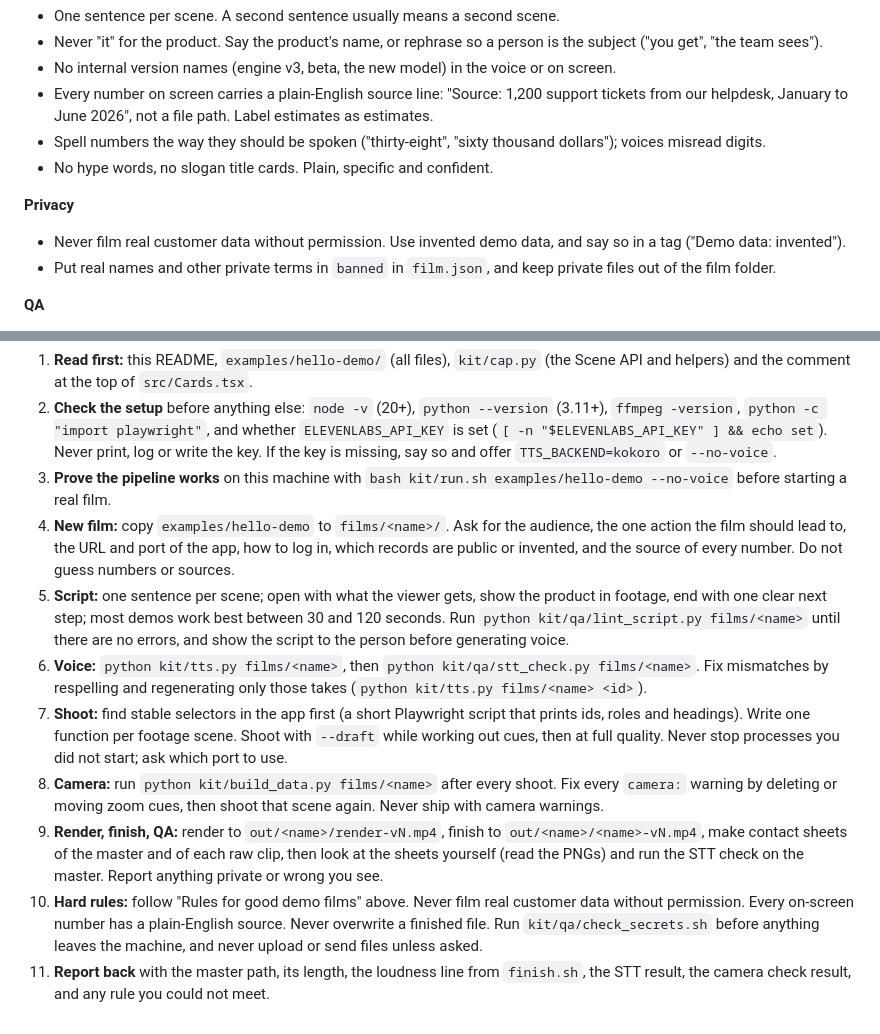
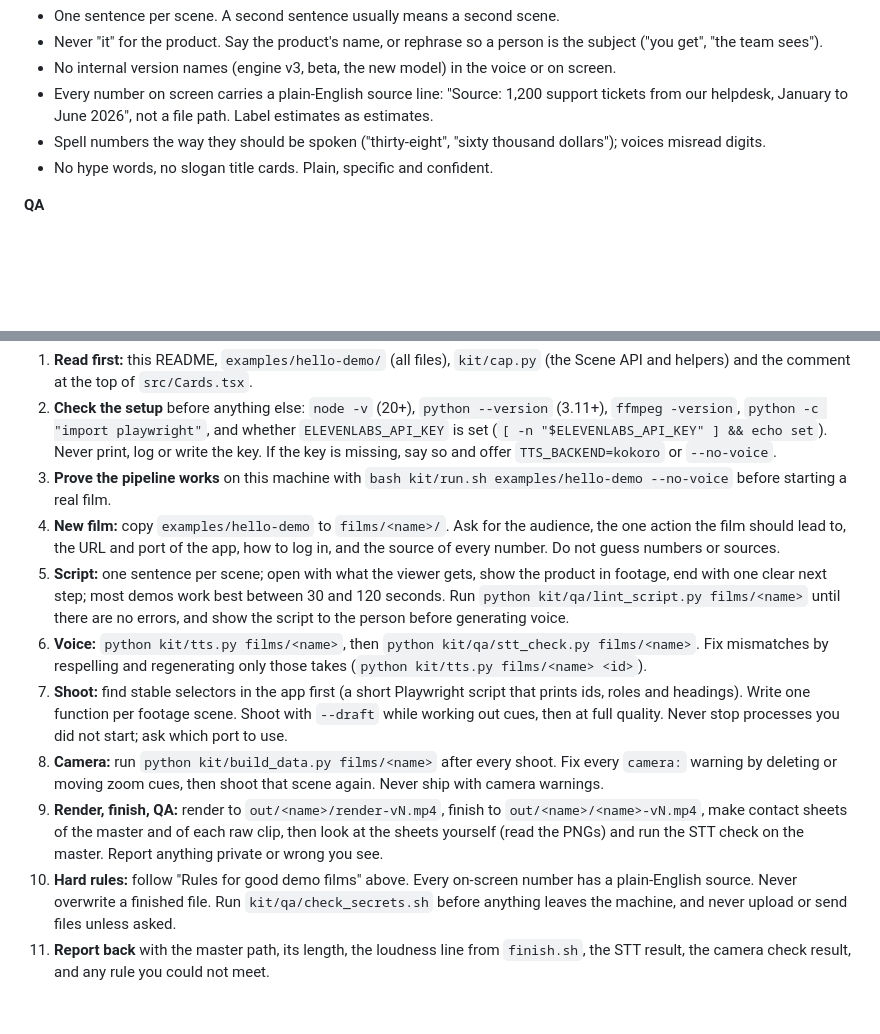
Before and after one commit to termozas/film-engine, a Markdown page: README.md, 2 parts joined by grey strips. Rendered like a GitHub page; blank space fills up the shorter version.

Commit message:
README and skill: drop the privacy rules
Co-Authored-By: Claude Opus 5.5 (1M context) <noreply@anthropic.com>

```diff
--- a/README.md
+++ b/README.md
@@ -245,10 +245,6 @@ The only secret is `ELEVENLABS_API_KEY`, read from the environment and never wri
 - Spell numbers the way they should be spoken ("thirty-eight", "sixty thousand dollars"); voices misread digits.
 - No hype words, no slogan title cards. Plain, specific and confident.
 
-**Privacy**
-- Never film real customer data without permission. Use invented demo data, and say so in a tag ("Demo data: invented").
-- Put real names and other private terms in `banned` in `film.json`, and keep private files out of the film folder.
-
 **QA**
 - Speech-to-text of every take and of the finished master must match the script word for word.
 - Look at the contact sheets of the raw clips and of the final film before anyone else sees the film.
@@ -316,11 +312,11 @@ These notes are for Claude Code (or another coding agent) working in this kit on
 1. **Read first:** this README, `examples/hello-demo/` (all files), `kit/cap.py` (the Scene API and helpers) and the comment at the top of `src/Cards.tsx`.
 2. **Check the setup** before anything else: `node -v` (20+), `python --version` (3.11+), `ffmpeg -version`, `python -c "import playwright"`, and whether `ELEVENLABS_API_KEY` is set (`[ -n "$ELEVENLABS_API_KEY" ] && echo set`). Never print, log or write the key. If the key is missing, say so and offer `TTS_BACKEND=kokoro` or `--no-voice`.
 3. **Prove the pipeline works** on this machine with `bash kit/run.sh examples/hello-demo --no-voice` before starting a real film.
-4. **New film:** copy `examples/hello-demo` to `films/<name>/`. Ask for the audience, the one action the film should lead to, the URL and port of the app, how to log in, which records are public or invented, and the source of every number. Do not guess numbers or sources.
+4. **New film:** copy `examples/hello-demo` to `films/<name>/`. Ask for the audience, the one action the film should lead to, the URL and port of the app, how to log in, and the source of every number. Do not guess numbers or sources.
 5. **Script:** one sentence per scene; open with what the viewer gets, show the product in footage, end with one clear next step; most demos work best between 30 and 120 seconds. Run `python kit/qa/lint_script.py films/<name>` until there are no errors, and show the script to the person before generating voice.
 6. **Voice:** `python kit/tts.py films/<name>`, then `python kit/qa/stt_check.py films/<name>`. Fix mismatches by respelling and regenerating only those takes (`python kit/tts.py films/<name> <id>`).
 7. **Shoot:** find stable selectors in the app first (a short Playwright script that prints ids, roles and headings). Write one function per footage scene. Shoot with `--draft` while working out cues, then at full quality. Never stop processes you did not start; ask which port to use.
 8. **Camera:** run `python kit/build_data.py films/<name>` after every shoot. Fix every `camera:` warning by deleting or moving zoom cues, then shoot that scene again. Never ship with camera warnings.
 9. **Render, finish, QA:** render to `out/<name>/render-vN.mp4`, finish to `out/<name>/<name>-vN.mp4`, make contact sheets of the master and of each raw clip, then look at the sheets yourself (read the PNGs) and run the STT check on the master. Report anything private or wrong you see.
-10. **Hard rules:** follow "Rules for good demo films" above. Never film real customer data without permission. Every on-screen number has a plain-English source. Never overwrite a finished file. Run `kit/qa/check_secrets.sh` before anything leaves the machine, and never upload or send files unless asked.
+10. **Hard rules:** follow "Rules for good demo films" above. Every on-screen number has a plain-English source. Never overwrite a finished file. Run `kit/qa/check_secrets.sh` before anything leaves the machine, and never upload or send files unless asked.
 11. **Report back** with the master path, its length, the loudness line from `finish.sh`, the STT result, the camera check result, and any rule you could not meet.
```
Also changed, not shown: 1 other file.
